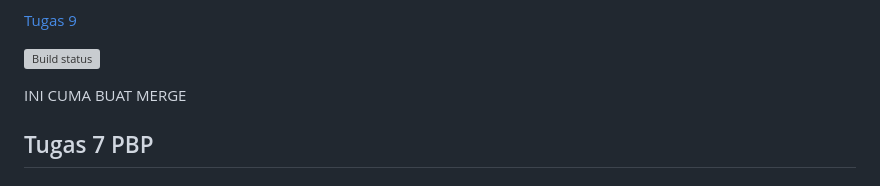
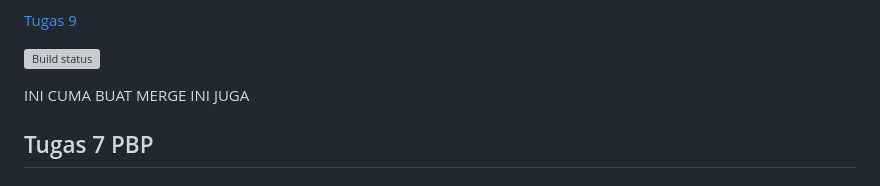
Before and after one commit to Merrick2q/cubersparadise_mobile, a Markdown page: README.md, the part around the change. Drawn GitHub-style; grey boxes are pictures that could not be loaded.

```diff
--- a/README.md
+++ b/README.md
@@ -12,6 +12,7 @@ NPM     : 2206083161
 [![Build status](https://build.appcenter.ms/v0.1/apps/bee39015-1585-43d0-8a05-64171527158f/branches/main/badge)](https://appcenter.ms)
 
 INI CUMA BUAT MERGE
+INI JUGA
 
 ## Tugas 7 PBP
 ## Apa perbedaan utama antara stateless dan stateful widget dalam konteks pengembangan aplikasi Flutter?
```
